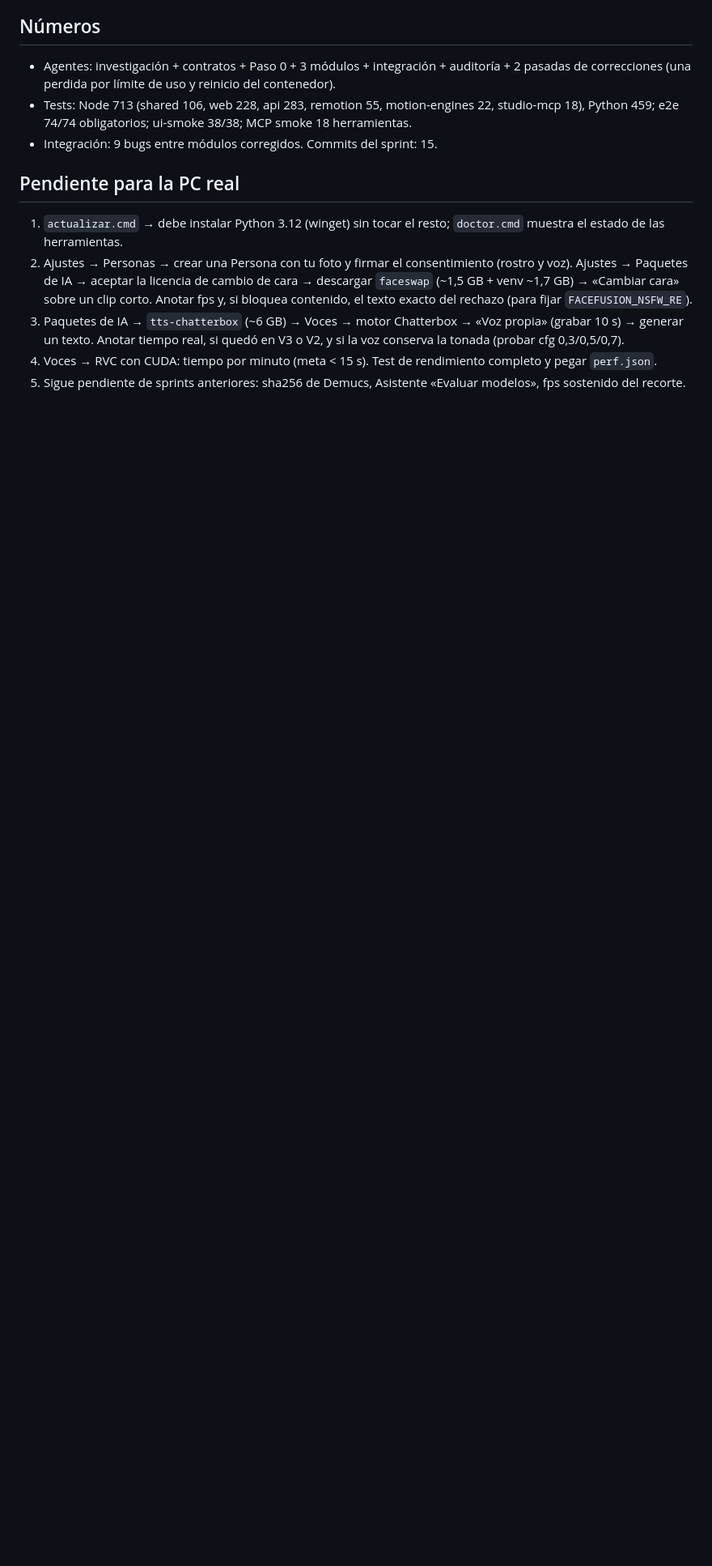
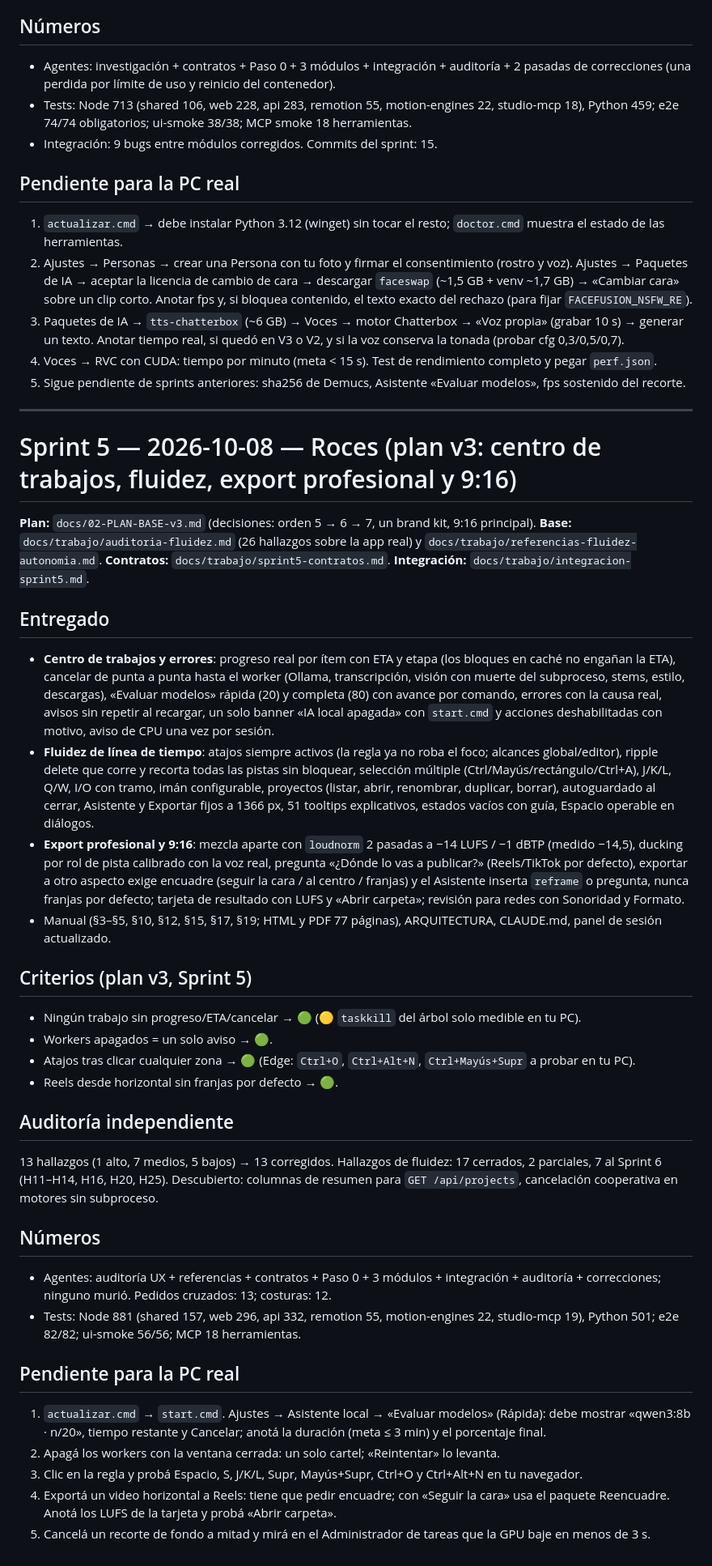
Before and after one commit to soportehappyhouse/PROYECT-1, a Markdown page: docs/DEVOLUCION-2026-10-04-studio.md, the part around the change. Shown at 81% size. GitHub-like rendering; blank space fills up the shorter version.

Commit message:
docs: devolución sprint 5
Co-Authored-By: Claude Fable 5.1 <noreply@anthropic.com>
Claude-Session: https://claude.ai/code/session_01SyMNhsT2LN5Baii81oVfkQ

```diff
--- a/docs/DEVOLUCION-2026-10-04-studio.md
+++ b/docs/DEVOLUCION-2026-10-04-studio.md
@@ -219,3 +219,35 @@ Primera corrida: `actualizar.cmd` → Ajustes → Paquetes de IA → descargar `
 3. Paquetes de IA → `tts-chatterbox` (~6 GB) → Voces → motor Chatterbox → «Voz propia» (grabar 10 s) → generar un texto. Anotar tiempo real, si quedó en V3 o V2, y si la voz conserva la tonada (probar cfg 0,3/0,5/0,7).
 4. Voces → RVC con CUDA: tiempo por minuto (meta < 15 s). Test de rendimiento completo y pegar `perf.json`.
 5. Sigue pendiente de sprints anteriores: sha256 de Demucs, Asistente «Evaluar modelos», fps sostenido del recorte.
+
+---
+
+# Sprint 5 — 2026-10-08 — Roces (plan v3: centro de trabajos, fluidez, export profesional y 9:16)
+
+**Plan:** `docs/02-PLAN-BASE-v3.md` (decisiones: orden 5 → 6 → 7, un brand kit, 9:16 principal). **Base:** `docs/trabajo/auditoria-fluidez.md` (26 hallazgos sobre la app real) y `docs/trabajo/referencias-fluidez-autonomia.md`. **Contratos:** `docs/trabajo/sprint5-contratos.md`. **Integración:** `docs/trabajo/integracion-sprint5.md`.
+
+## Entregado
+- **Centro de trabajos y errores**: progreso real por ítem con ETA y etapa (los bloques en caché no engañan la ETA), cancelar de punta a punta hasta el worker (Ollama, transcripción, visión con muerte del subproceso, stems, estilo, descargas), «Evaluar modelos» rápida (20) y completa (80) con avance por comando, errores con la causa real, avisos sin repetir al recargar, un solo banner «IA local apagada» con `start.cmd` y acciones deshabilitadas con motivo, aviso de CPU una vez por sesión.
+- **Fluidez de línea de tiempo**: atajos siempre activos (la regla ya no roba el foco; alcances global/editor), ripple delete que corre y recorta todas las pistas sin bloquear, selección múltiple (Ctrl/Mayús/rectángulo/Ctrl+A), J/K/L, Q/W, I/O con tramo, imán configurable, proyectos (listar, abrir, renombrar, duplicar, borrar), autoguardado al cerrar, Asistente y Exportar fijos a 1366 px, 51 tooltips explicativos, estados vacíos con guía, Espacio operable en diálogos.
+- **Export profesional y 9:16**: mezcla aparte con `loudnorm` 2 pasadas a −14 LUFS / −1 dBTP (medido −14,5), ducking por rol de pista calibrado con la voz real, pregunta «¿Dónde lo vas a publicar?» (Reels/TikTok por defecto), exportar a otro aspecto exige encuadre (seguir la cara / al centro / franjas) y el Asistente inserta `reframe` o pregunta, nunca franjas por defecto; tarjeta de resultado con LUFS y «Abrir carpeta»; revisión para redes con Sonoridad y Formato.
+- Manual (§3–§5, §10, §12, §15, §17, §19; HTML y PDF 77 páginas), ARQUITECTURA, CLAUDE.md, panel de sesión actualizado.
+
+## Criterios (plan v3, Sprint 5)
+- Ningún trabajo sin progreso/ETA/cancelar → 🟢 (🟡 `taskkill` del árbol solo medible en tu PC).
+- Workers apagados = un solo aviso → 🟢.
+- Atajos tras clicar cualquier zona → 🟢 (Edge: `Ctrl+O`, `Ctrl+Alt+N`, `Ctrl+Mayús+Supr` a probar en tu PC).
+- Reels desde horizontal sin franjas por defecto → 🟢.
+
+## Auditoría independiente
+13 hallazgos (1 alto, 7 medios, 5 bajos) → 13 corregidos. Hallazgos de fluidez: 17 cerrados, 2 parciales, 7 al Sprint 6 (H11–H14, H16, H20, H25). Descubierto: columnas de resumen para `GET /api/projects`, cancelación cooperativa en motores sin subproceso.
+
+## Números
+- Agentes: auditoría UX + referencias + contratos + Paso 0 + 3 módulos + integración + auditoría + correcciones; ninguno murió. Pedidos cruzados: 13; costuras: 12.
+- Tests: Node 881 (shared 157, web 296, api 332, remotion 55, motion-engines 22, studio-mcp 19), Python 501; e2e 82/82; ui-smoke 56/56; MCP 18 herramientas.
+
+## Pendiente para la PC real
+1. `actualizar.cmd` → `start.cmd`. Ajustes → Asistente local → «Evaluar modelos» (Rápida): debe mostrar «qwen3:8b · n/20», tiempo restante y Cancelar; anotá la duración (meta ≤ 3 min) y el porcentaje final.
+2. Apagá los workers con la ventana cerrada: un solo cartel; «Reintentar» lo levanta.
+3. Clic en la regla y probá Espacio, S, J/K/L, Supr, Mayús+Supr, Ctrl+O y Ctrl+Alt+N en tu navegador.
+4. Exportá un video horizontal a Reels: tiene que pedir encuadre; con «Seguir la cara» usa el paquete Reencuadre. Anotá los LUFS de la tarjeta y probá «Abrir carpeta».
+5. Cancelá un recorte de fondo a mitad y mirá en el Administrador de tareas que la GPU baje en menos de 3 s.
```
